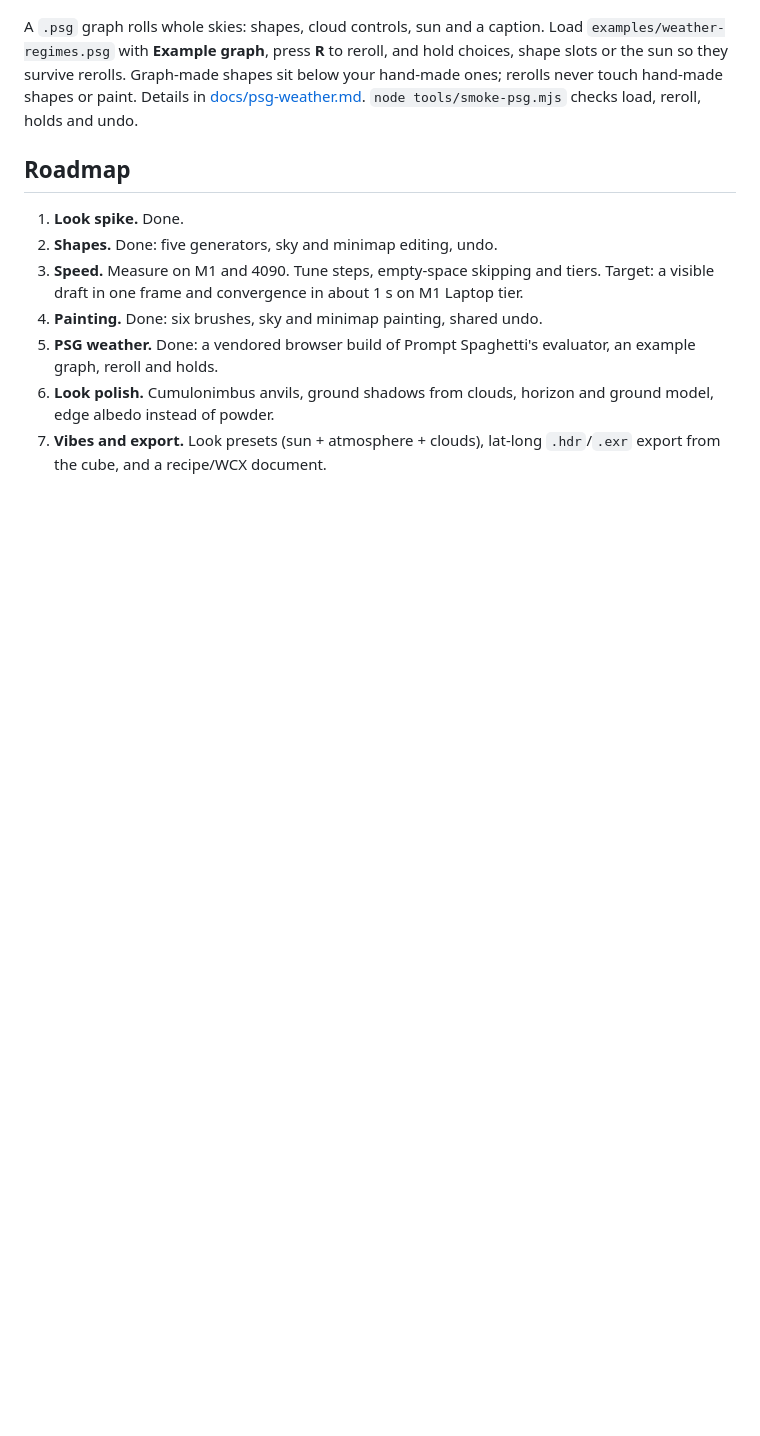
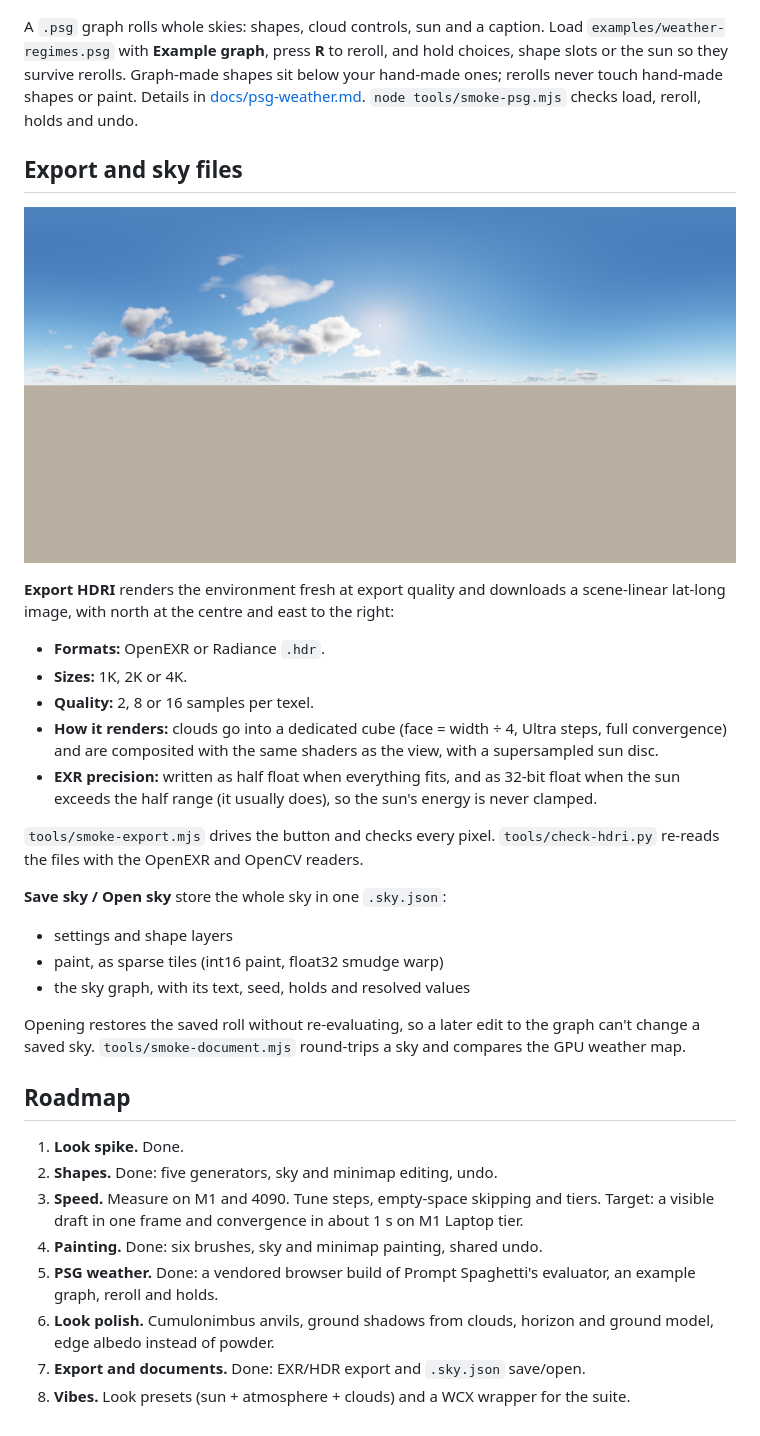
Before and after one commit to WildConstruct/SkyCaptain-Next, a Markdown page: README.md, the part around the change. Rendered like a GitHub page; pictures changed too: docs/look/export-001.png (added); blank space fills up the shorter version.

```diff
--- a/README.md
+++ b/README.md
@@ -94,6 +94,34 @@ your hand-made ones; rerolls never touch hand-made shapes or paint. Details in
 [docs/psg-weather.md](docs/psg-weather.md). `node tools/smoke-psg.mjs` checks load,
 reroll, holds and undo.
 
+## Export and sky files
+
+![Exported HDRI](docs/look/export-001.png)
+
+**Export HDRI** renders the environment fresh at export quality and downloads a
+scene-linear lat-long image, with north at the centre and east to the right:
+- **Formats:** OpenEXR or Radiance `.hdr`.
+- **Sizes:** 1K, 2K or 4K.
+- **Quality:** 2, 8 or 16 samples per texel.
+- **How it renders:** clouds go into a dedicated cube (face = width ÷ 4, Ultra steps,
+  full convergence) and are composited with the same shaders as the view, with a
+  supersampled sun disc.
+- **EXR precision:** written as half float when everything fits, and as 32-bit float
+  when the sun exceeds the half range (it usually does), so the sun's energy is never
+  clamped.
+
+`tools/smoke-export.mjs` drives the button and checks every pixel. `tools/check-hdri.py`
+re-reads the files with the OpenEXR and OpenCV readers.
+
+**Save sky / Open sky** store the whole sky in one `.sky.json`:
+- settings and shape layers
+- paint, as sparse tiles (int16 paint, float32 smudge warp)
+- the sky graph, with its text, seed, holds and resolved values
+
+Opening restores the saved roll without re-evaluating, so a later edit to the graph
+can't change a saved sky. `tools/smoke-document.mjs` round-trips a sky and compares the
+GPU weather map.
+
 ## Roadmap
 
 1. **Look spike.** Done.
@@ -105,5 +133,5 @@ reroll, holds and undo.
    an example graph, reroll and holds.
 6. **Look polish.** Cumulonimbus anvils, ground shadows from clouds, horizon and
    ground model, edge albedo instead of powder.
-7. **Vibes and export.** Look presets (sun + atmosphere + clouds), lat-long
-   `.hdr`/`.exr` export from the cube, and a recipe/WCX document.
+7. **Export and documents.** Done: EXR/HDR export and `.sky.json` save/open.
+8. **Vibes.** Look presets (sun + atmosphere + clouds) and a WCX wrapper for the suite.
```
Also changed, not shown: 16 other files.
